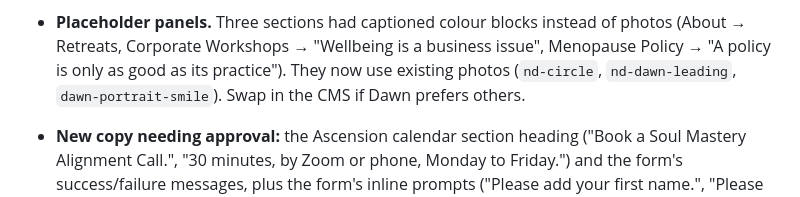
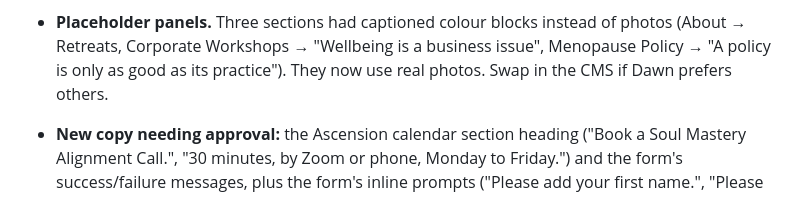
Before and after one commit to DawnEdwardsJ/DEJWebsite, a Markdown page: HANDOVER.md, the part around the change. Rendered like a GitHub page.

```diff
--- a/HANDOVER.md
+++ b/HANDOVER.md
@@ -109,8 +109,8 @@ first commit on `main` if you need the history.
   the only thing keeping accessibility below 100.
 - **Placeholder panels.** Three sections had captioned colour blocks instead of photos
   (About → Retreats, Corporate Workshops → "Wellbeing is a business issue", Menopause
-  Policy → "A policy is only as good as its practice"). They now use existing photos
-  (`nd-circle`, `nd-dawn-leading`, `dawn-portrait-smile`). Swap in the CMS if Dawn prefers others.
+  Policy → "A policy is only as good as its practice"). They now use real photos. Swap in the
+  CMS if Dawn prefers others.
 - **New copy needing approval:** the Ascension calendar section heading ("Book a Soul
   Mastery Alignment Call.", "30 minutes, by Zoom or phone, Monday to Friday.") and the
   form's success/failure messages, plus the form's inline prompts ("Please add your first
```
Also changed, not shown: CLAUDE.md (+21 -0 lines), docs/DEPLOY-CLOUDFLARE.md (+2 -2 lines).
